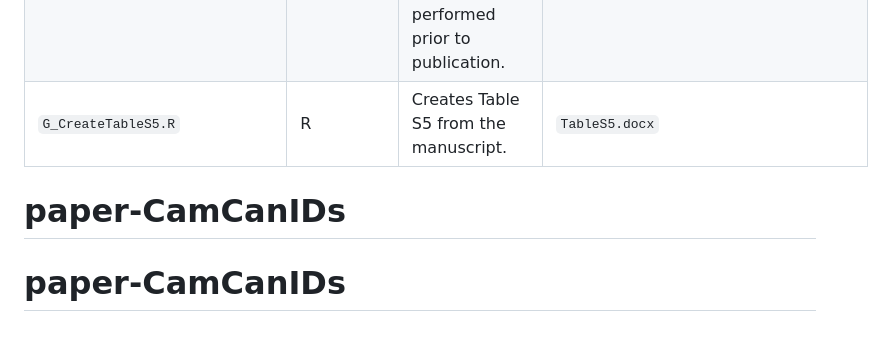
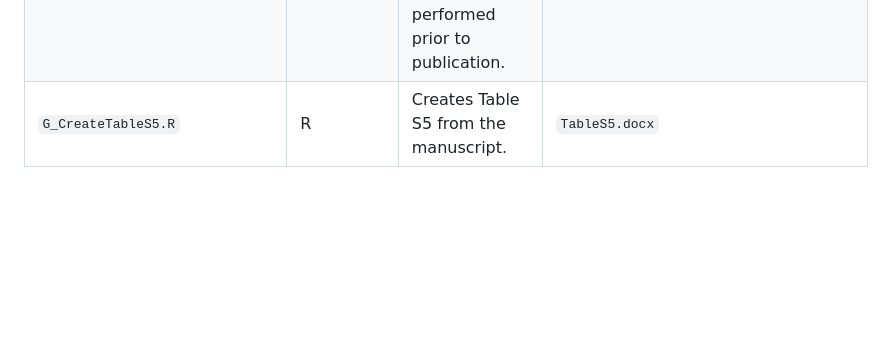
Before and after one commit to memobc/paper-CamCanIDs, a Markdown page: README.md, the part around the change. Rendered like a GitHub page; blank space fills up the shorter version.

Commit message:
minor readme fix

```diff
--- a/README.md
+++ b/README.md
@@ -42,6 +42,4 @@ example, depend on the output of previous scripts.
 | `G_CreateFigureS5.R`            | R          | Creates Figure S5 from the manuscript.                                                                                                        | `FigureS5.png`                                                                                                                          |
 | `G_Table1.R`                    | R          | Creates Table 1 from the manuscript. Note: further formatting by hand performed prior to publication.                                         | `Table1.docx`                                                                                                                           |
 | `G_Table2.R`                    | R          | Creates Table 2 from the manuscript. Note: further formatting by hand performed prior to publication.                                         | `Table2.docx`                                                                                                                           |
-| `G_CreateTableS5.R`             | R          | Creates Table S5 from the manuscript.                                                                                                         | `TableS5.docx`                                                                                                                          |# paper-CamCanIDs
-# paper-CamCanIDs
-# paper-CamCanIDs
+| `G_CreateTableS5.R`             | R          | Creates Table S5 from the manuscript.                                                                                                         | `TableS5.docx`                                                                                                                          |
```
